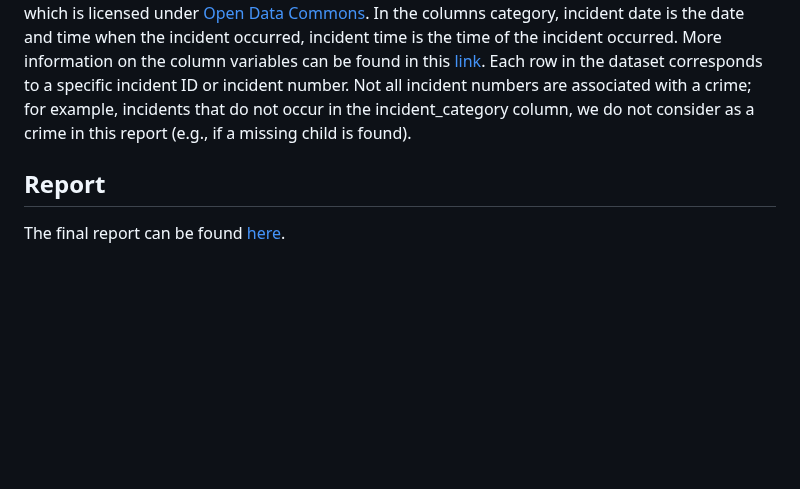
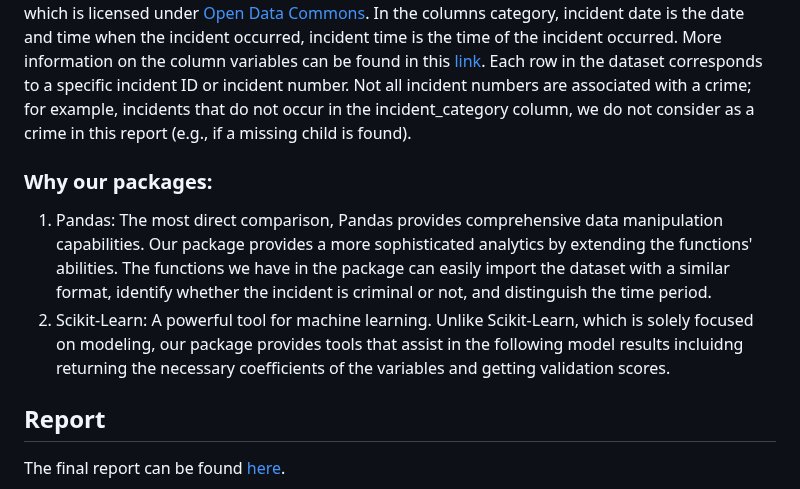
Before and after one commit to DSCI-310-2024/DSCI-310_group-10_crime-prediction, a Markdown page: README.md, the part around the change. Rendered like a GitHub page; blank space fills up the shorter version.

Commit message:
update readme: why our package

```diff
--- a/README.md
+++ b/README.md
@@ -7,6 +7,10 @@ Authors: Cassandra Zhang, Ethan Kenny, James He, Pragya Singhal
 Law enforcement agencies worldwide prioritize crime prevention and public safety, traditionally relying on experience and intuition for resource allocation. However, advancements in data analysis now enable a more data-driven approach. We will use [San Francisco 2023 data](https://data.sfgov.org/Public-Safety/Police-Department-Incident-Reports-2018-to-Present/wg3w-h783/about_data) to understand time-related crime patterns that would potentially inform proactive policing strategies. As a group, we attempt to use logistical regression to predict whether it would be a crime occurring, or not. We will use explanatory variables such as incident_day_of_week (Monday - Sunday), police_district, and time_period. And predict on target if_crime (0 there will not be crime, 1 there will be crime). Our final logistic regression model predicts a test accuracy score of 0.8. Using the dummy classifier as a sanity check, we obtained a test accuracy score of 0.58. In our findings, the predictions indicate that Sundays have a lower likelihood of criminal incidents, with a significant negative coefficient. Police districts between Mission and Park have the highest likelihood of criminal incidents. Additionally, crime occurs most frequently during late-night time periods.
 
 The dataset used in this project is filed by officers or by self-reported members of the public using [SFPD's Online Reporting System](https://www.sanfranciscopolice.org/get-service/police-reports), and published by the San Francisco Police Department. It was reviewed and approved by a supervising Sergeant or Lieutenant. The dataset is sourced from [here](https://www.sanfranciscopolice.org/), which is licensed under [Open Data Commons](https://opendatacommons.org/licenses/pddl/1-0/). In the columns category, incident date is the date and time when the incident occurred, incident time is the time of the incident occurred. More information on the column variables can be found in this [link](https://datasf.gitbook.io/datasf-dataset-explainers/sfpd-incident-report-2018-to-present#field-definitions). Each row in the dataset corresponds to a specific incident ID or incident number. Not all incident numbers are associated with a crime; for example, incidents that do not occur in the incident_category column, we do not consider as a crime in this report (e.g., if a missing child is found).
+
+### Why our packages:
+1. Pandas: The most direct comparison, Pandas provides comprehensive data manipulation capabilities. Our package provides a more sophisticated analytics by extending the functions' abilities. The functions we have in the package can easily import the dataset with a similar format, identify whether the incident is criminal or not, and distinguish the time period.
+2. Scikit-Learn: A powerful tool for machine learning. Unlike Scikit-Learn, which is solely focused on modeling, our package provides tools that assist in the following model results incluidng returning the necessary coefficients of the variables and getting validation scores.
 
 ## Report
 The final report can be found [here](https://github.com/DSCI-310-2024/DSCI-310_group-10_crime-prediction/blob/main/reports/quarto_reports.qmd).
```
